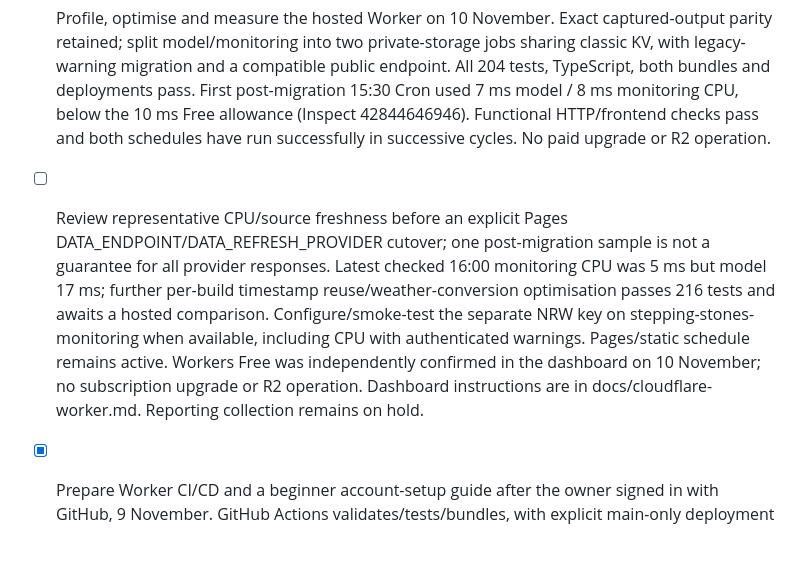
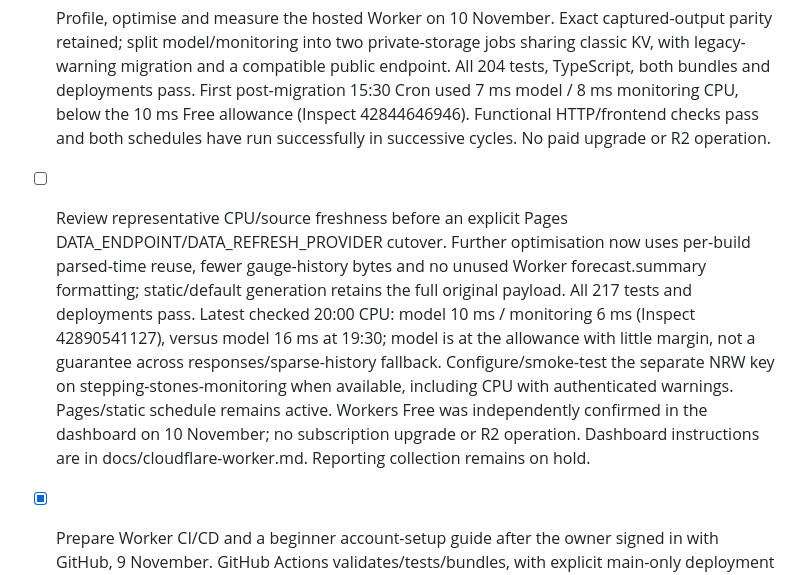
Before and after one commit to smcqueen2/stepping-stones, a Markdown page: memory-bank/todo.md, the part around the change. Drawn GitHub-style; blank space fills up the shorter version.

```diff
--- a/memory-bank/todo.md
+++ b/memory-bank/todo.md
@@ -6,7 +6,7 @@ Recorded from user feedback on 2026-10-22. Updated 2026-11-10.
 - [ ] Deferred: implement a full CDK-style stack if later requested. Owner chose Workers Free + classic KV + Wrangler/GitHub Actions for the proof of concept on 9 November to reduce billing risk; SST/R2 state is not required.
 - [x] Deploy and exercise the Cloudflare classic KV proof of concept. Manual and automatic CI deployments work; storage is reused/pinned, route/Cron configuration verified, 183 tests pass and the real 23:00 UTC refresh produced a valid snapshot at 2026-11-09T23:00:06.076Z. Existing frontend adapter loads all sections; both local gauges, original model/coastal sources, real observation times, 24 future forecast hours and unavailable NRW warning status verified. See docs/cloudflare-worker.md.
 - [x] Profile, optimise and measure the hosted Worker on 10 November. Exact captured-output parity retained; split model/monitoring into two private-storage jobs sharing classic KV, with legacy-warning migration and a compatible public endpoint. All 204 tests, TypeScript, both bundles and deployments pass. First post-migration 15:30 Cron used 7 ms model / 8 ms monitoring CPU, below the 10 ms Free allowance (Inspect 42844646946). Functional HTTP/frontend checks pass and both schedules have run successfully in successive cycles. No paid upgrade or R2 operation.
-- [ ] Review representative CPU/source freshness before an explicit Pages DATA_ENDPOINT/DATA_REFRESH_PROVIDER cutover; one post-migration sample is not a guarantee for all provider responses. Latest checked 16:00 monitoring CPU was 5 ms but model 17 ms; further per-build timestamp reuse/weather-conversion optimisation passes 216 tests and awaits a hosted comparison. Configure/smoke-test the separate NRW key on stepping-stones-monitoring when available, including CPU with authenticated warnings. Pages/static schedule remains active. Workers Free was independently confirmed in the dashboard on 10 November; no subscription upgrade or R2 operation. Dashboard instructions are in docs/cloudflare-worker.md. Reporting collection remains on hold.
+- [ ] Review representative CPU/source freshness before an explicit Pages DATA_ENDPOINT/DATA_REFRESH_PROVIDER cutover. Further optimisation now uses per-build parsed-time reuse, fewer gauge-history bytes and no unused Worker forecast.summary formatting; static/default generation retains the full original payload. All 217 tests and deployments pass. Latest checked 20:00 CPU: model 10 ms / monitoring 6 ms (Inspect 42890541127), versus model 16 ms at 19:30; model is at the allowance with little margin, not a guarantee across responses/sparse-history fallback. Configure/smoke-test the separate NRW key on stepping-stones-monitoring when available, including CPU with authenticated warnings. Pages/static schedule remains active. Workers Free was independently confirmed in the dashboard on 10 November; no subscription upgrade or R2 operation. Dashboard instructions are in docs/cloudflare-worker.md. Reporting collection remains on hold.
 - [x] Prepare Worker CI/CD and a beginner account-setup guide after the owner signed in with GitHub, 9 November. GitHub Actions validates/tests/bundles, with explicit main-only deployment opt-in, account/namespace variables and a private token. Generated ignored CI config preserves source/paths/Cron and excludes secrets. All 172 tests, TypeScript, actionlint and Worker dry-runs pass. Local/uncommitted; no account resources or deployment created. See `docs/cloudflare-worker.md`.
 
 - [x] Add high/low reference watermarks to the river mini-graph, requested 8 November with commit/push. Owner explicitly chose official NRW all-year typical levels (Keepers Lodge low 0.203 m / high 0.538 m). Shared scale, clear scope/source/review date, narrow-screen labels and stale-data removal; no monthly-normal or crossing-safety interpretation. All 161 tests, TypeScript and build pass. Snapshot/evidence and manual update procedure are in `docs/river-reference-levels.md`; visual preview unavailable.
```
Also changed, not shown: docs/cloudflare-worker.md (+4 -0 lines), memory-bank/progress.md (+1 -0 lines).
